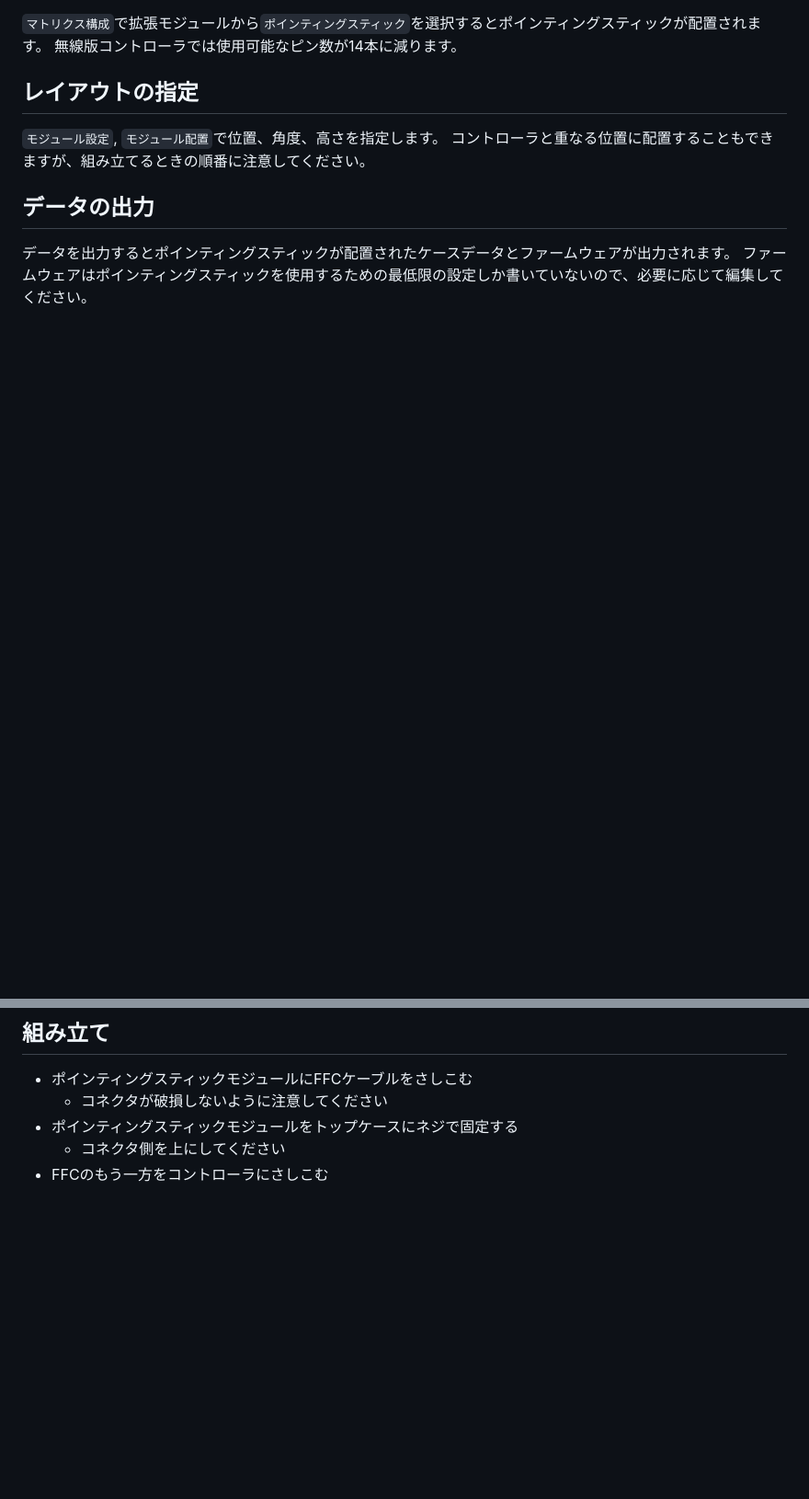
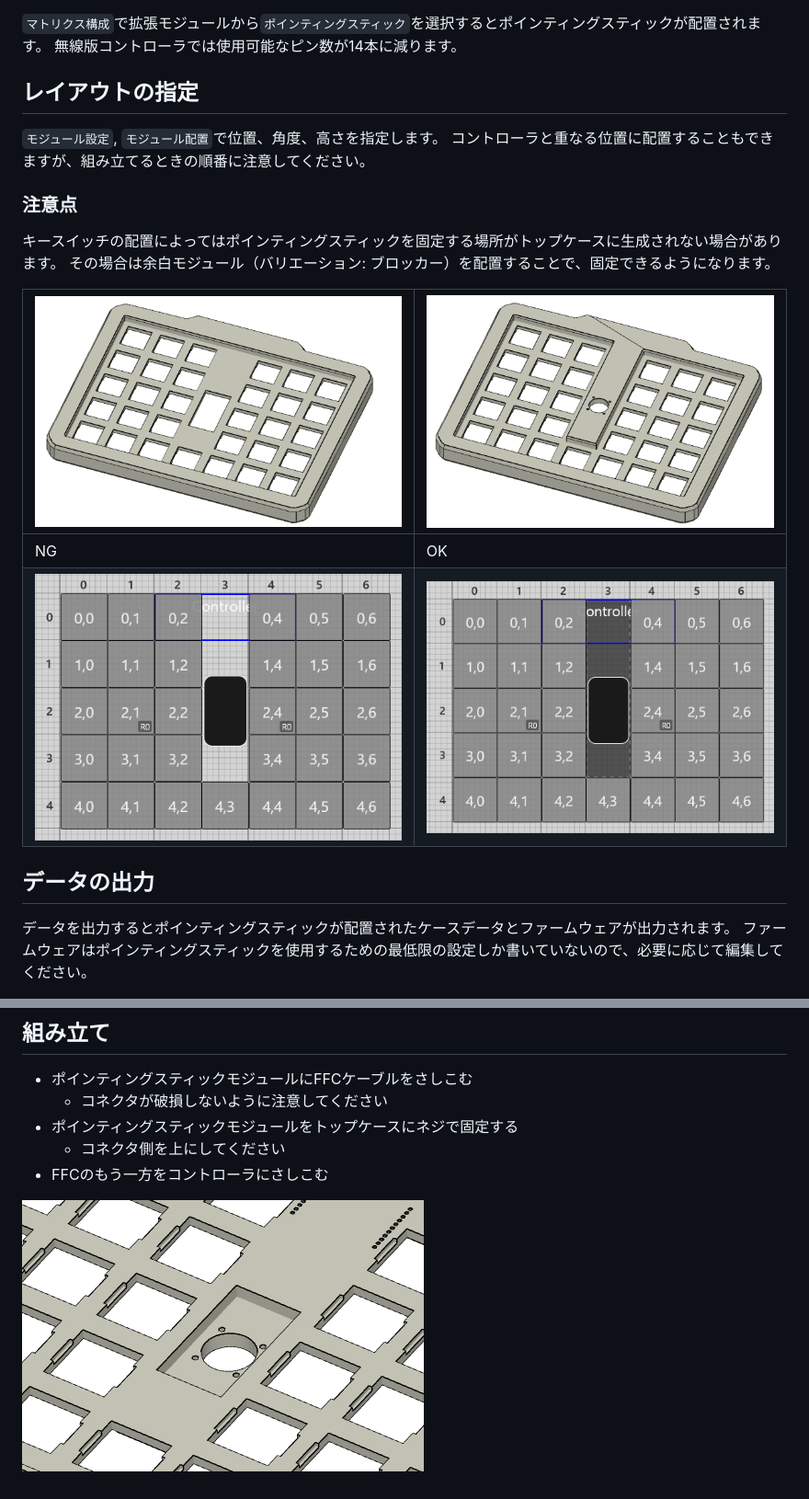
Before and after one commit to sekigon-gonnoc/auto-kdk, a Markdown page: manual/PointingStick.md, 2 parts joined by grey strips. Shown at 92% size. GitHub-like rendering; pictures changed too: manual/img/pointing-stick-hole.png (added), manual/img/pointing-stick-layout.png (added), manual/img/pointing-stick-ng-case.png (added); blank space fills up the shorter version.

Commit message:
ポインティングスティック配置時の注意点を追加

```diff
--- a/manual/PointingStick.md
+++ b/manual/PointingStick.md
@@ -28,6 +28,16 @@
 `モジュール設定`, `モジュール配置`で位置、角度、高さを指定します。
 コントローラと重なる位置に配置することもできますが、組み立てるときの順番に注意してください。
 
+### 注意点
+
+キースイッチの配置によってはポインティングスティックを固定する場所がトップケースに生成されない場合があります。
+その場合は余白モジュール（バリエーション: ブロッカー）を配置することで、固定できるようになります。
+
+|![](img/pointing-stick-ng-case.png)|![](img/pointing-stick-ok-case.png)|
+|-|-|
+|NG|OK|
+|![](img/pointing-stick-ng-layout.png)|![](img/pointing-stick-layout.png)|
+
 ## データの出力
 
 データを出力するとポインティングスティックが配置されたケースデータとファームウェアが出力されます。
@@ -40,3 +50,5 @@
 * ポインティングスティックモジュールをトップケースにネジで固定する
   * コネクタ側を上にしてください
 * FFCのもう一方をコントローラにさしこむ
+
+![](img/pointing-stick-hole.png)
```
